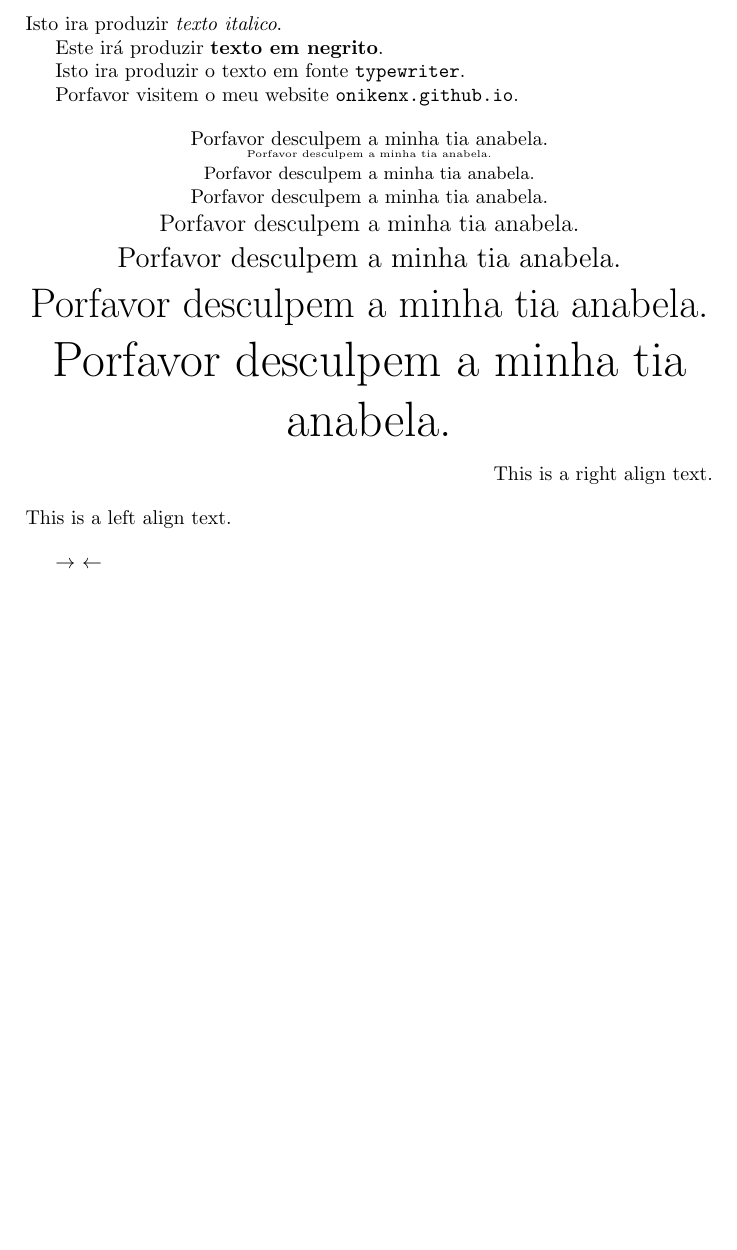
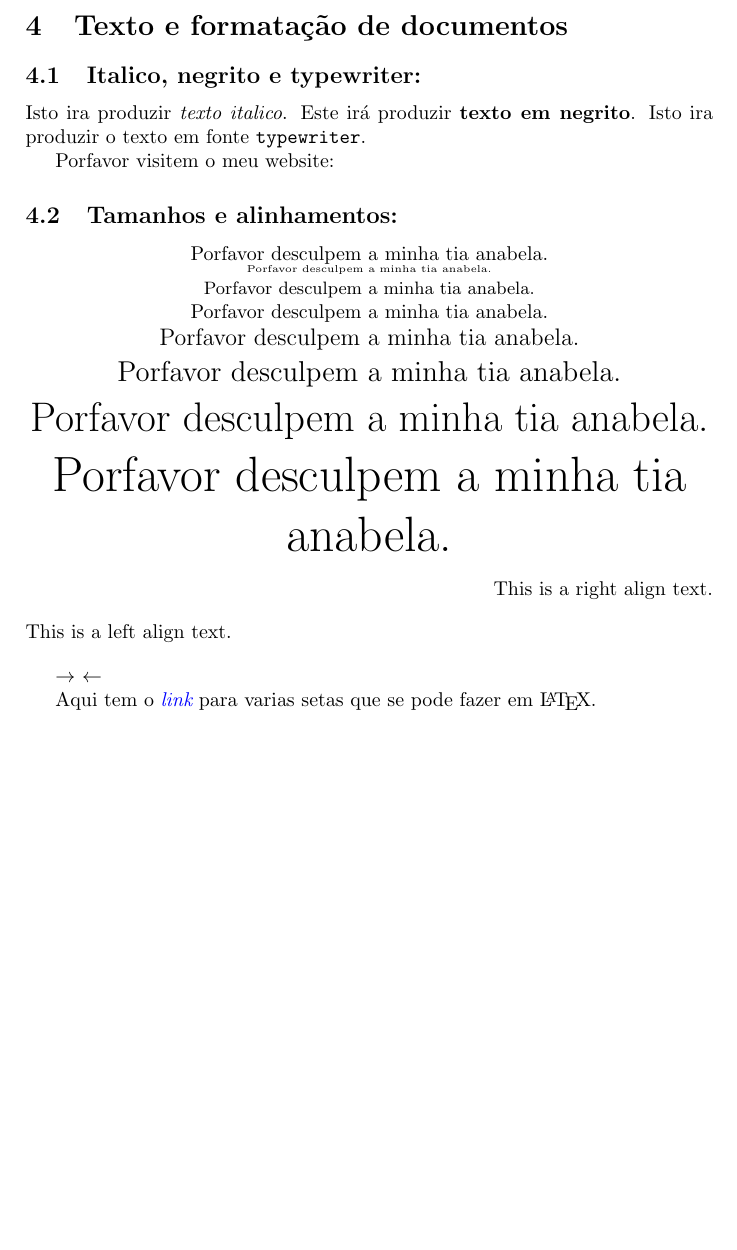
Before and after one commit to OnikenX/LaTeX-showcase, a LaTeX document (tutorial.tex): part of page 7 of 7, cut at the place of the change, the shorter picture padded with empty space. Compiled offline with pdfLaTeX.

Commit message:
added some lines

```diff
--- a/tutorial.tex
+++ b/tutorial.tex
@@ -1,9 +1,10 @@
-\documentclass[a4paper,10pt]{article}
+\documentclass[a4paper,20pt,hidelinks]{article}
 \usepackage[utf8]{inputenc}
 \usepackage{xspace}
 \usepackage[portuguese]{babel}
 \usepackage{hyperref}
-
+\usepackage{pagecolor,lipsum}% http://ctan.org/pkg/{pagecolor,lipsum}
+%\pagecolor{black}
 %opening
 \title{Tutorial de \LaTeX{}}
 \author{OnikenX}
@@ -137,25 +138,23 @@ $$\left\{ x+2\right.$$
   \item[Commutative]$a+b=b+a$
   \item[Associative]$a+(b+c)=(a+b)$
   \item[Distributive]$a+(b+c)=ab+ac$
-
  \end{enumerate}
 
  \newpage
 \section{Texto e formatação de documentos}
+\subsection{Italico, negrito e typewriter:}
 Isto ira produzir \textit{texto italico}.
-
-
 Este irá produzir \textbf{texto em negrito}.
-
 Isto ira produzir o texto em fonte \texttt{typewriter}.
 
-
-Porfavor visitem o meu website \texttt{onikenx.github.io}.
-
-
+Porfavor visitem o meu website:
+% \begin{textcolorblue}
+% \textit{\href{https://onikenx.github.io}{onikenx.github.io}}.
+% \end{}
+\subsection{Tamanhos e alinhamentos:}
 \begin{center}
 
-Porfavor desculpem a minha tia anabela.
+Porfavor desculpem a minha tia anabela.\\
 
 \tiny
 Porfavor desculpem a minha tia anabela.
@@ -189,9 +188,9 @@ Porfavor desculpem a minha tia anabela.
  This is a left align text.
 \end{flushleft}
 
-
-
 $\rightarrow$
 $\leftarrow$
 
+Aqui tem o \href{http://www.sascha-frank.com/Arrow/latex-arrows.html}{\textit{\textcolor{blue}{link}}} para varias setas que se pode fazer em \LaTeX{}.
+
 \end{document}
```
Also changed, not shown: tutorial.pdf, tutorial.tex (4 more changed lines).
